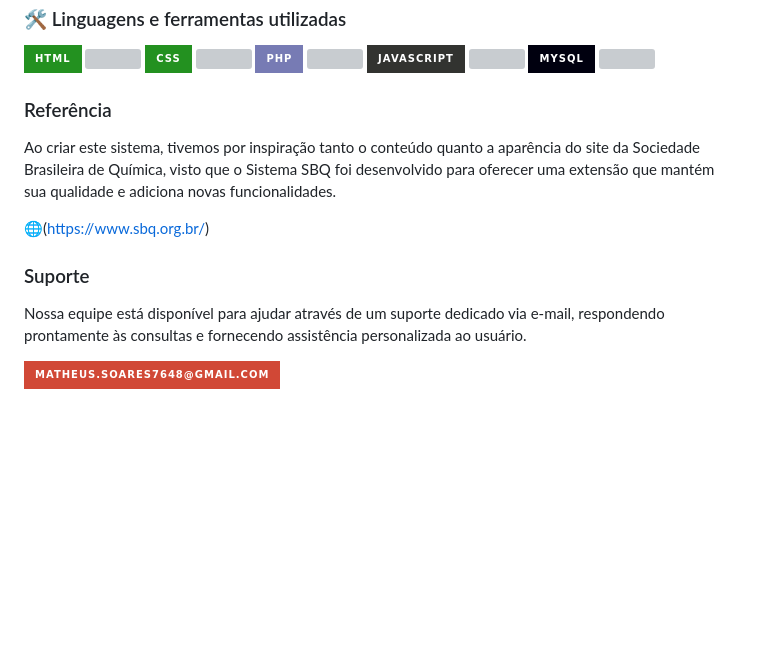
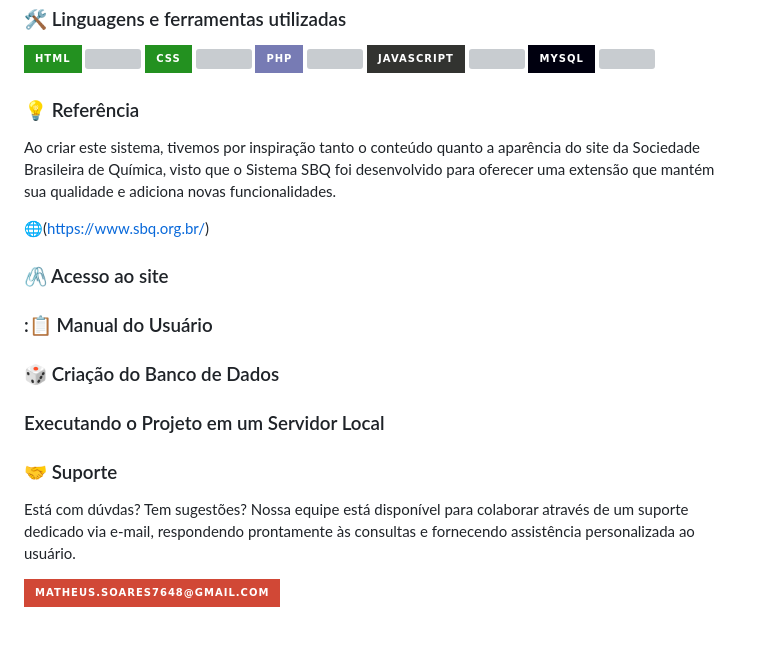
Before and after one commit to liviacarvalho07/Rede-SBQ, a Markdown page: README.md, the part around the change. Rendered like a GitHub page; badges without logos; blank space fills up the shorter version; grey boxes are pictures that could not be loaded.

```diff
--- a/README.md
+++ b/README.md
@@ -35,14 +35,22 @@
   <img width="12" />
 </div>
 
-<h3 align="left"> Referência </h3>
+<h3 align="left">💡 Referência </h3>
 
 <p> Ao criar este sistema, tivemos por inspiração tanto o conteúdo quanto a aparência do site da Sociedade Brasileira de Química, visto que o Sistema SBQ foi desenvolvido para oferecer uma extensão que mantém sua qualidade e adiciona novas funcionalidades. </p>
 
 🌐(https://www.sbq.org.br/)
 
-<h3 align="left"> Suporte </h3>
-<p> Nossa equipe está disponível para ajudar através de um suporte dedicado via e-mail, respondendo prontamente às consultas e fornecendo assistência personalizada ao usuário.</p>
+<h3 align="left">🖇️ Acesso ao site</h3>
+
+<h3 align="left">:📋 Manual do Usuário</h3>
+
+<h3 align="left">🎲 Criação do Banco de Dados</h3>
+
+<h3 align="left"> Executando o Projeto em um Servidor Local </h3>
+
+<h3 align="left">🤝 Suporte </h3>
+<p> Está com dúvdas? Tem sugestões? Nossa equipe está disponível para colaborar através de um suporte dedicado via e-mail, respondendo prontamente às consultas e fornecendo assistência personalizada ao usuário.</p>
 
 <img src="https://img.shields.io/badge/matheus.soares7648@gmail.com-D14836?style=for-the-badge&logo=gmail&logoColor=white" />
 
```
